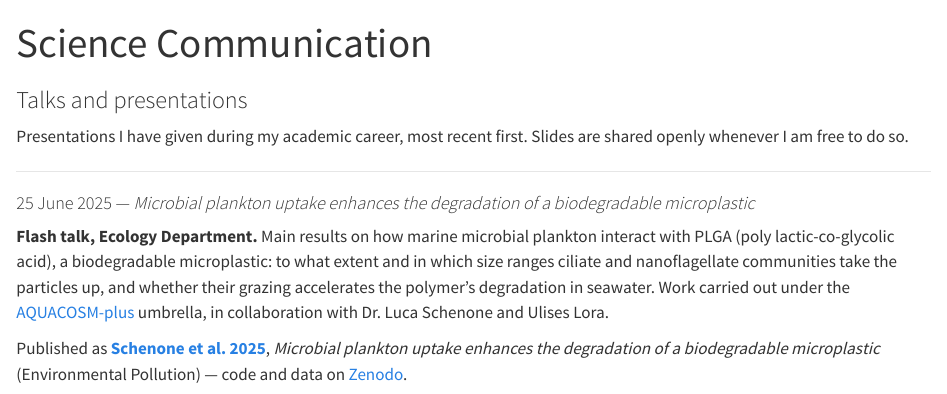
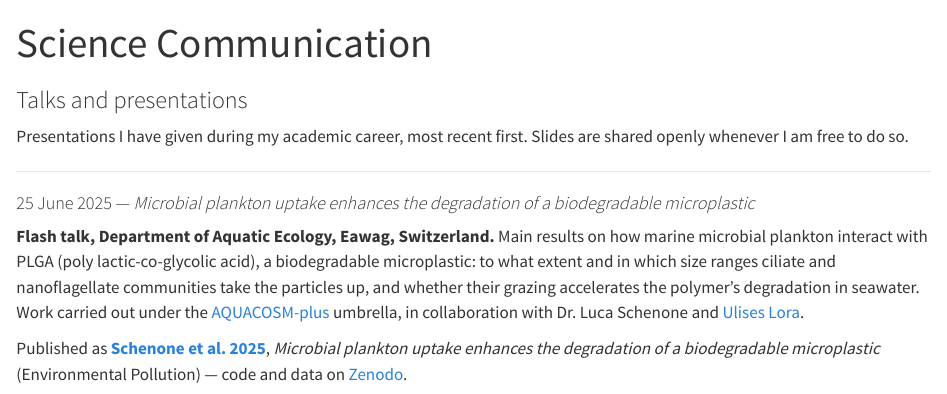
Before and after one commit to leomarameo7/leomarameo7.github.io, a Quarto document (science_communication.qmd): the page in a window 1100 px wide, from its top. Rendered offline with R 4.5, knitr and Pandoc in place of Quarto, with nearby package versions.

Commit message:
Science Communication: name Eawag as venue, link Ulises Lora
Co-Authored-By: Claude Opus 5 <noreply@anthropic.com>

```diff
--- a/science_communication.qmd
+++ b/science_communication.qmd
@@ -10,7 +10,7 @@ Presentations I have given during my academic career, most recent first. Slides
 
 #### 25 June 2025 — *Microbial plankton uptake enhances the degradation of a biodegradable microplastic*
 
-**Flash talk, Ecology Department.** Main results on how marine microbial plankton interact with PLGA (poly lactic-co-glycolic acid), a biodegradable microplastic: to what extent and in which size ranges ciliate and nanoflagellate communities take the particles up, and whether their grazing accelerates the polymer's degradation in seawater. Work carried out under the [AQUACOSM-plus](https://www.aquacosm.eu/) umbrella, in collaboration with Dr. Luca Schenone and Ulises Lora.
+**Flash talk, Department of Aquatic Ecology, Eawag, Switzerland.** Main results on how marine microbial plankton interact with PLGA (poly lactic-co-glycolic acid), a biodegradable microplastic: to what extent and in which size ranges ciliate and nanoflagellate communities take the particles up, and whether their grazing accelerates the polymer's degradation in seawater. Work carried out under the [AQUACOSM-plus](https://www.aquacosm.eu/) umbrella, in collaboration with Dr. Luca Schenone and [Ulises Lora](https://emm.icm.csic.es/ulises-lora/).
 
 Published as **[Schenone et al. 2025](https://doi.org/10.1016/j.envpol.2025.126252)**, *Microbial plankton uptake enhances the degradation of a biodegradable microplastic* (Environmental Pollution) — code and data on [Zenodo](https://zenodo.org/records/14186093).
 
```
Also changed, not shown: docs/search.json, 1 other file.
